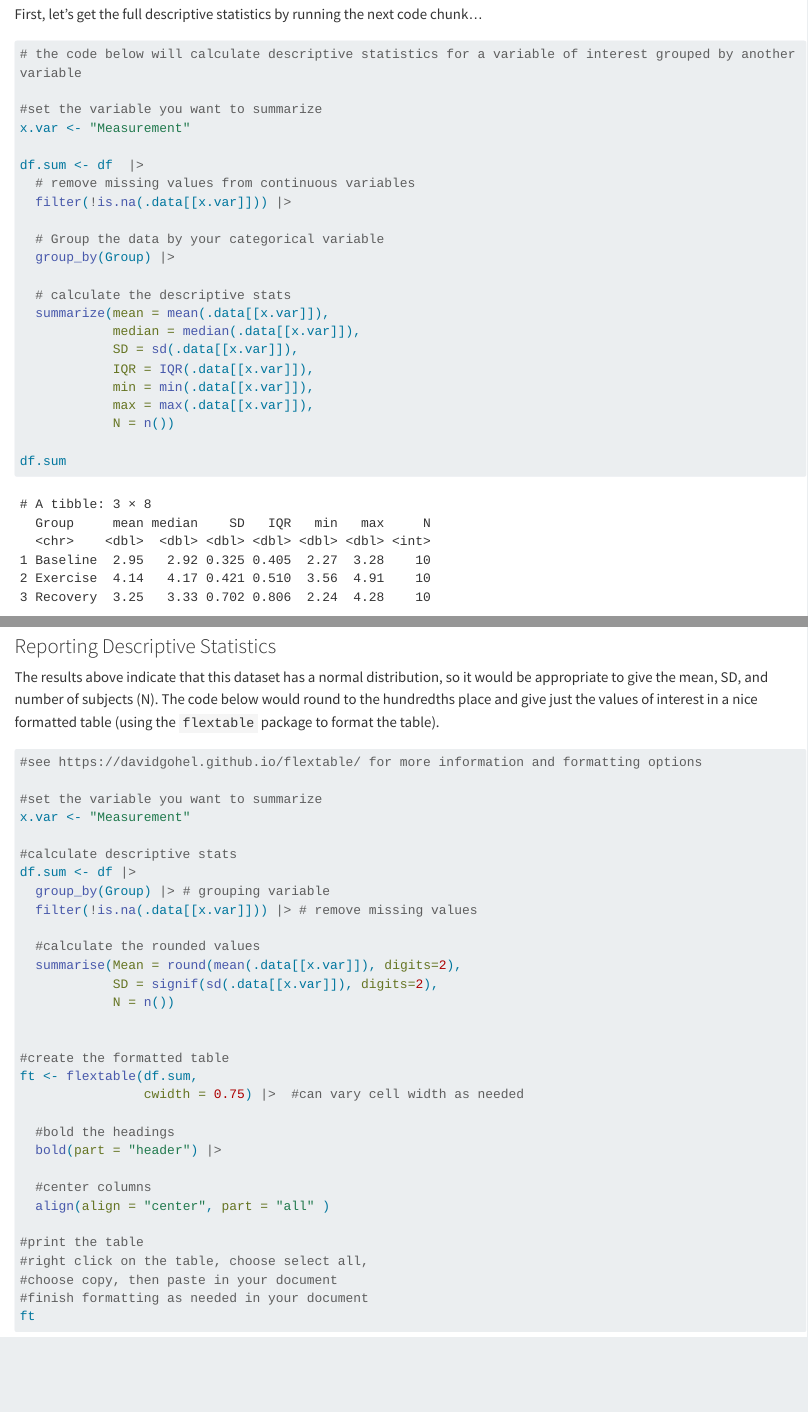
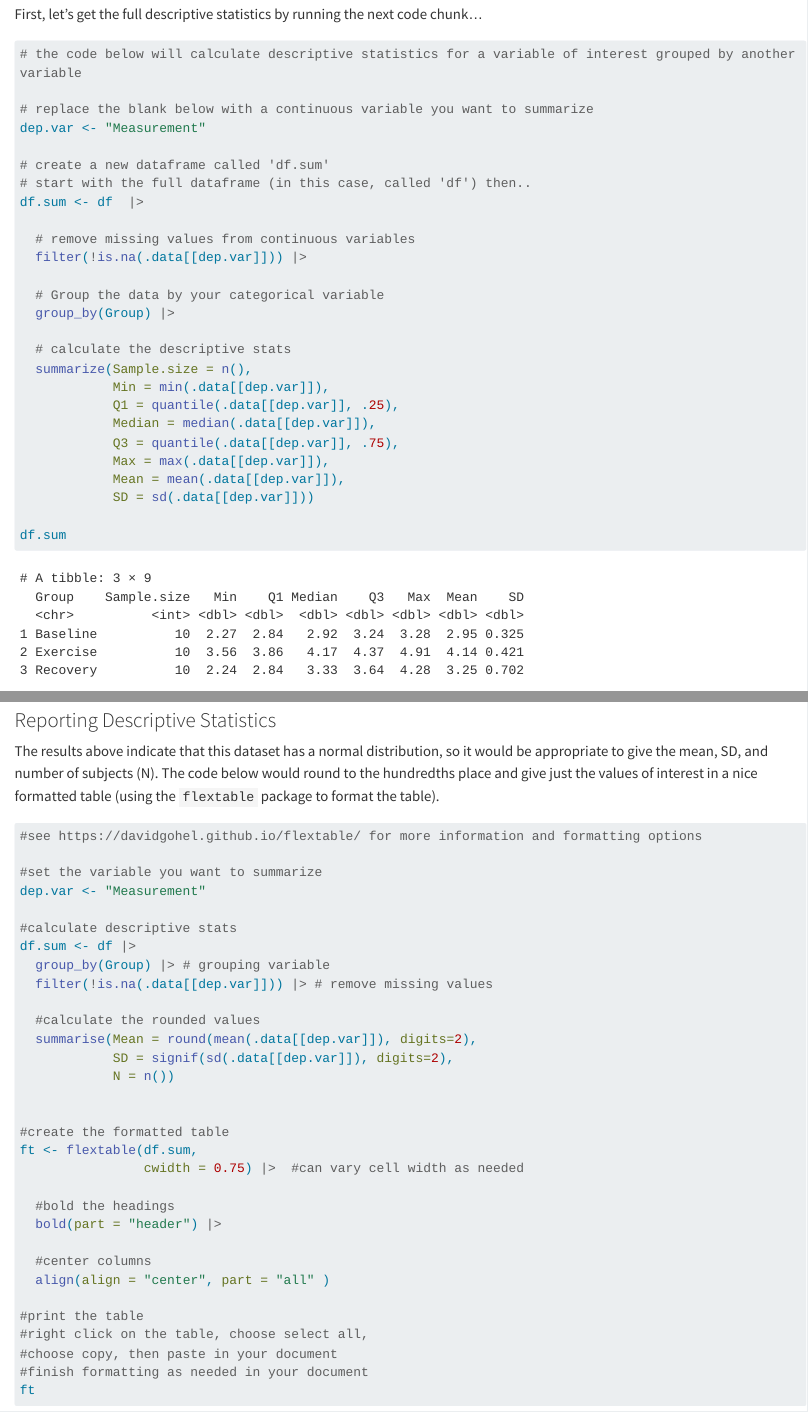
Before and after one commit to marneypratt/dataIntro, a Quarto document (01-practice.qmd): the page in a window 1100 px wide, from 1680 px down, and a second part further down, joined at a grey line. Rendered offline with R 4.5, knitr and Pandoc in place of Quarto, with nearby package versions; some code elsewhere in the file could not run offline; long lines of code are wrapped.

```diff
--- a/01-practice.qmd
+++ b/01-practice.qmd
@@ -92,24 +92,28 @@
 
 # the code below will calculate descriptive statistics for a variable of interest grouped by another variable
 
-#set the variable you want to summarize
-x.var <- "Measurement"
+# replace the blank below with a continuous variable you want to summarize
+dep.var <- "Measurement"
 
+# create a new dataframe called 'df.sum'
+# start with the full dataframe (in this case, called 'df') then..
 df.sum <- df  |>
+
   # remove missing values from continuous variables
-  filter(!is.na(.data[[x.var]])) |>
+  filter(!is.na(.data[[dep.var]])) |>
 
   # Group the data by your categorical variable
   group_by(Group) |>
 
   # calculate the descriptive stats
-  summarize(mean = mean(.data[[x.var]]),
-            median = median(.data[[x.var]]),
-            SD = sd(.data[[x.var]]),
-            IQR = IQR(.data[[x.var]]),
-            min = min(.data[[x.var]]),
-            max = max(.data[[x.var]]),
-            N = n())
+  summarize(Sample.size = n(),
+            Min = min(.data[[dep.var]]),
+            Q1 = quantile(.data[[dep.var]], .25),
+            Median = median(.data[[dep.var]]),
+            Q3 = quantile(.data[[dep.var]], .75),
+            Max = max(.data[[dep.var]]),
+            Mean = mean(.data[[dep.var]]),
+            SD = sd(.data[[dep.var]]))
 
 df.sum
 
@@ -159,16 +163,16 @@
 #see https://davidgohel.github.io/flextable/ for more information and formatting options
 
 #set the variable you want to summarize
-x.var <- "Measurement"
+dep.var <- "Measurement"
 
 #calculate descriptive stats
 df.sum <- df |>
   group_by(Group) |> # grouping variable
-  filter(!is.na(.data[[x.var]])) |> # remove missing values
+  filter(!is.na(.data[[dep.var]])) |> # remove missing values
 
   #calculate the rounded values
-  summarise(Mean = round(mean(.data[[x.var]]), digits=2),
-            SD = signif(sd(.data[[x.var]]), digits=2),
+  summarise(Mean = round(mean(.data[[dep.var]]), digits=2),
+            SD = signif(sd(.data[[dep.var]]), digits=2),
             N = n())
 
 
```
Also changed, not shown: 01-practice.qmd (10 more changed lines).
